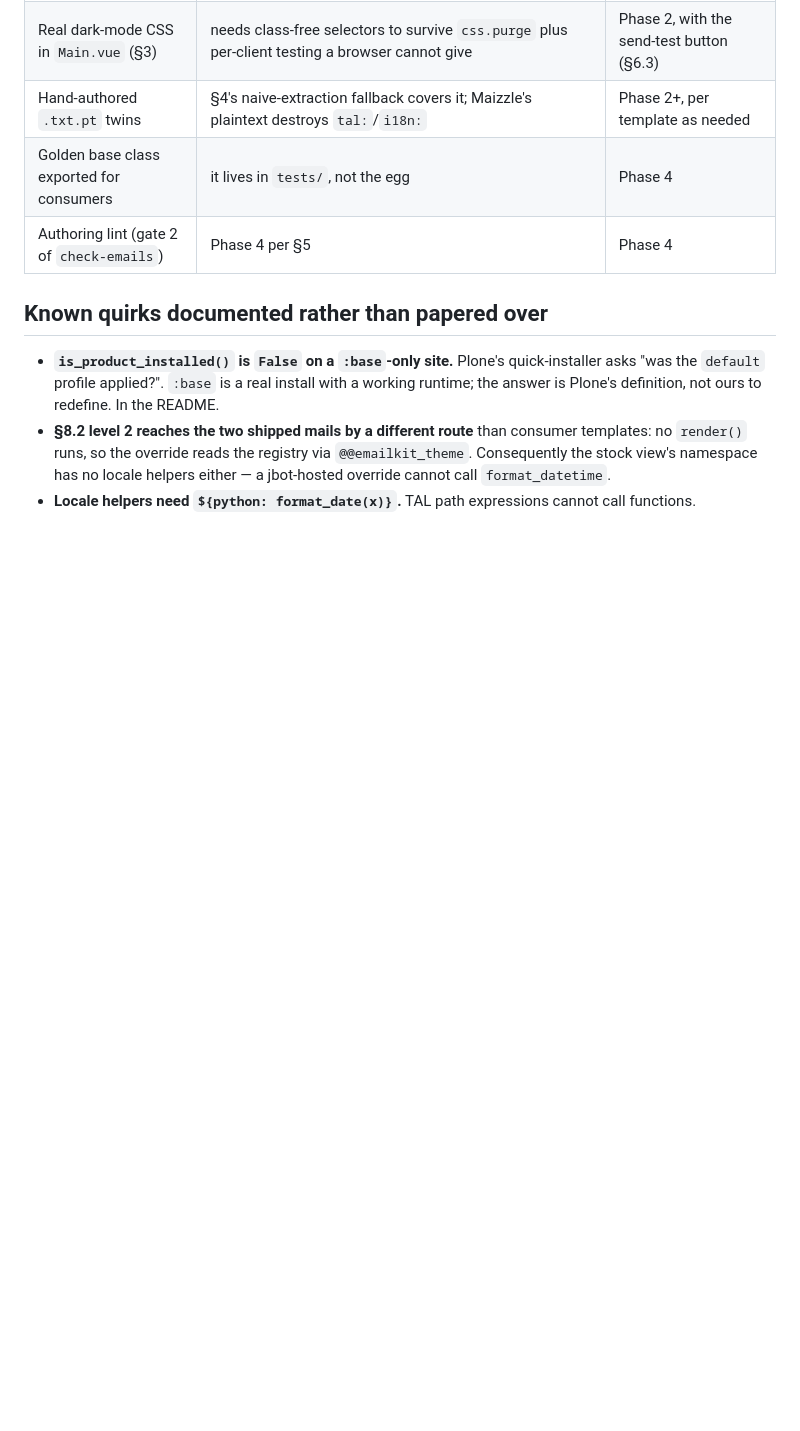
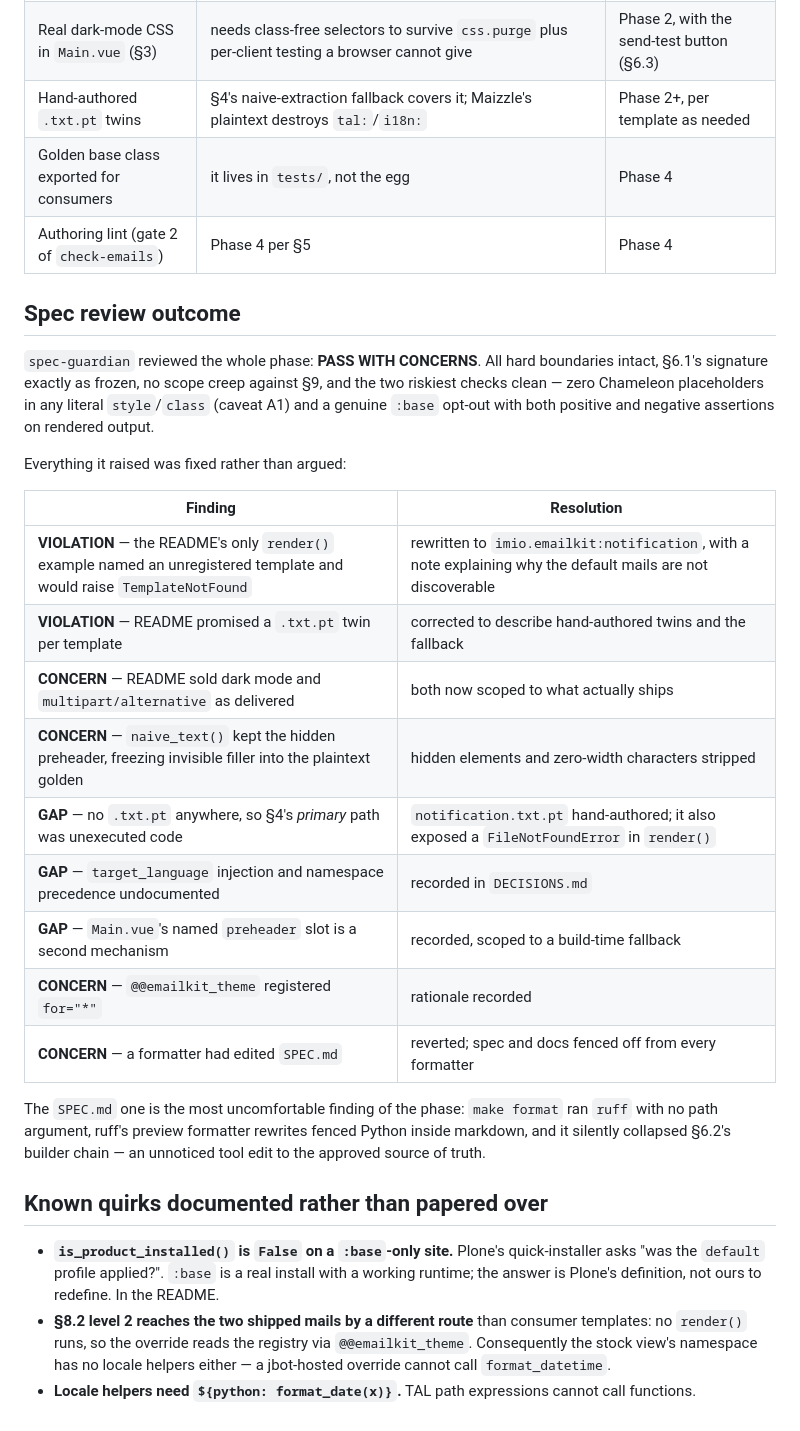
Before and after one commit to IMIO/imio.emailkit, a Markdown page: docs/plans/phase-1-report.md, the part around the change. GitHub-like rendering; blank space fills up the shorter version.

```diff
--- a/docs/plans/phase-1-report.md
+++ b/docs/plans/phase-1-report.md
@@ -128,6 +128,31 @@ and a correctness gate disagree, the correctness gate wins.
 | Golden base class exported for consumers | it lives in `tests/`, not the egg | Phase 4 |
 | Authoring lint (gate 2 of `check-emails`) | Phase 4 per §5 | Phase 4 |
 
+## Spec review outcome
+
+`spec-guardian` reviewed the whole phase: **PASS WITH CONCERNS**. All hard boundaries intact, §6.1's
+signature exactly as frozen, no scope creep against §9, and the two riskiest checks clean — zero
+Chameleon placeholders in any literal `style`/`class` (caveat A1) and a genuine `:base` opt-out with
+both positive and negative assertions on rendered output.
+
+Everything it raised was fixed rather than argued:
+
+| Finding | Resolution |
+|---|---|
+| **VIOLATION** — the README's only `render()` example named an unregistered template and would raise `TemplateNotFound` | rewritten to `imio.emailkit:notification`, with a note explaining why the default mails are not discoverable |
+| **VIOLATION** — README promised a `.txt.pt` twin per template | corrected to describe hand-authored twins and the fallback |
+| **CONCERN** — README sold dark mode and `multipart/alternative` as delivered | both now scoped to what actually ships |
+| **CONCERN** — `naive_text()` kept the hidden preheader, freezing invisible filler into the plaintext golden | hidden elements and zero-width characters stripped |
+| **GAP** — no `.txt.pt` anywhere, so §4's *primary* path was unexecuted code | `notification.txt.pt` hand-authored; it also exposed a `FileNotFoundError` in `render()` |
+| **GAP** — `target_language` injection and namespace precedence undocumented | recorded in `DECISIONS.md` |
+| **GAP** — `Main.vue`'s named `preheader` slot is a second mechanism | recorded, scoped to a build-time fallback |
+| **CONCERN** — `@@emailkit_theme` registered `for="*"` | rationale recorded |
+| **CONCERN** — a formatter had edited `SPEC.md` | reverted; spec and docs fenced off from every formatter |
+
+The `SPEC.md` one is the most uncomfortable finding of the phase: `make format` ran `ruff` with no
+path argument, ruff's preview formatter rewrites fenced Python inside markdown, and it silently
+collapsed §6.2's builder chain — an unnoticed tool edit to the approved source of truth.
+
 ## Known quirks documented rather than papered over
 
 - **`is_product_installed()` is `False` on a `:base`-only site.** Plone's quick-installer asks "was
```
Also changed, not shown: docs/plans/phase-2.md (added, +115 -0 lines).
